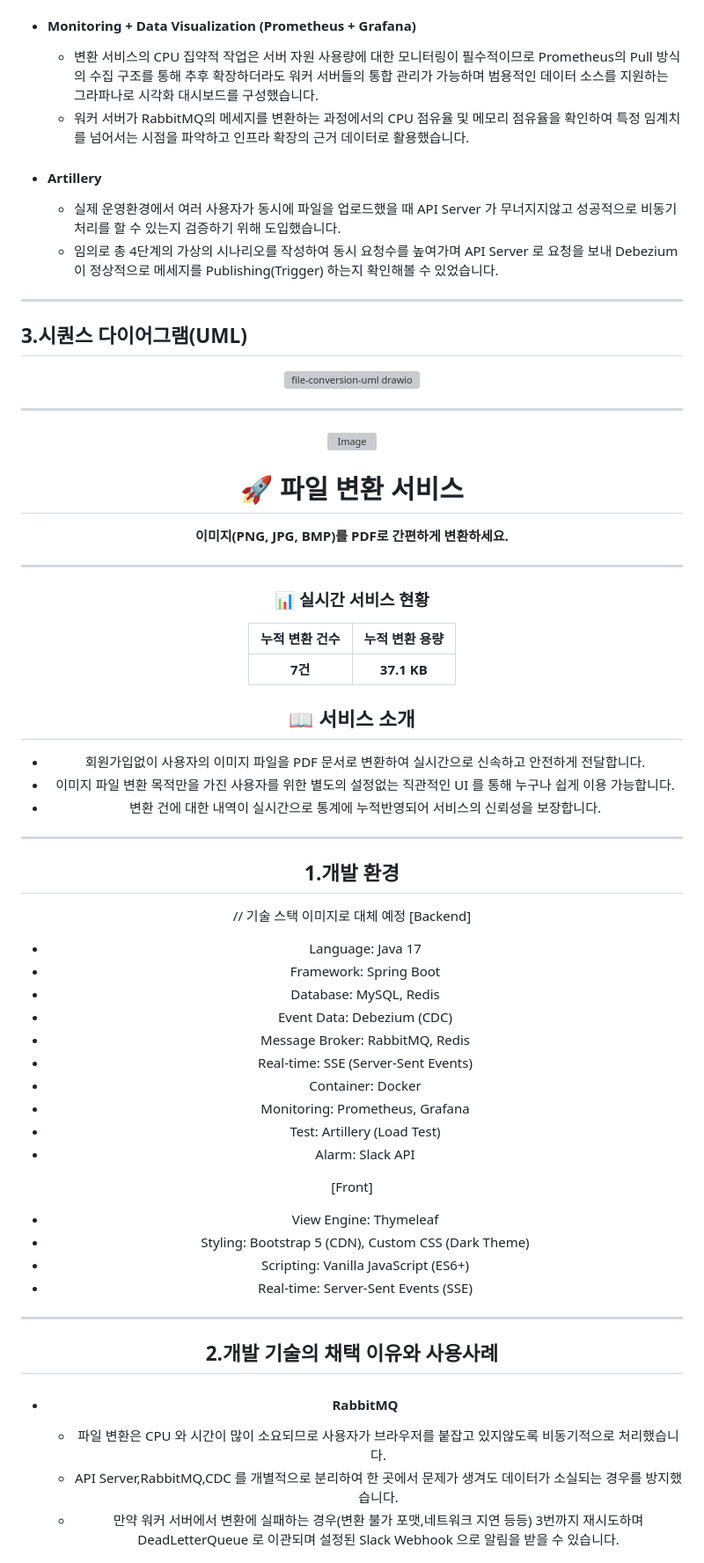
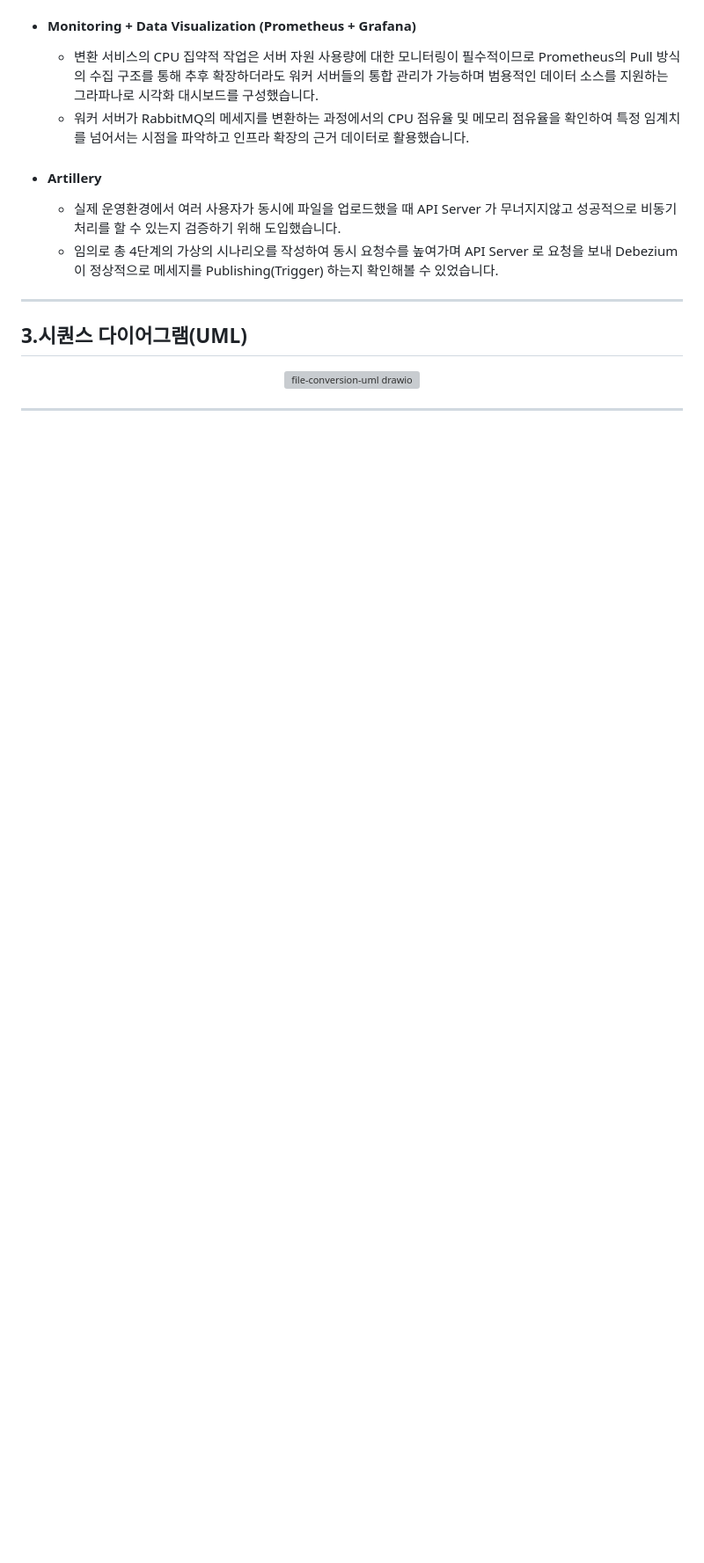
Before and after one commit to SeungWoo1222/File-Conversion, a Markdown page: README.md, the part around one of its changes. Shown at 88% size. GitHub-like rendering; blank space fills up the shorter version; grey boxes are pictures that could not be loaded.

```diff
--- a/README.md
+++ b/README.md
@@ -74,56 +74,3 @@
 <img width="1121" height="522" alt="file-conversion-uml drawio" src="https://github.com/user-attachments/assets/e383735f-df02-4038-9e9c-4ab19cee81a9" />
 
 ---
-
-<div align="center">
-
-<img width="866" height="696" alt="Image" src="https://github.com/user-attachments/assets/8377836b-fe79-44f3-bde6-a9baf019bdac" />
-
-# 🚀 파일 변환 서비스
-**이미지(PNG, JPG, BMP)를 PDF로 간편하게 변환하세요.**
-
----
-
-### 📊 실시간 서비스 현황
-| 누적 변환 건수 | 누적 변환 용량 |
-| :---: | :---: |
-| **7건** | **37.1 KB** |
-
-</div>
-
-## 📖 서비스 소개
-- 회원가입없이 사용자의 이미지 파일을 PDF 문서로 변환하여 실시간으로 신속하고 안전하게 전달합니다.
-- 이미지 파일 변환 목적만을 가진 사용자를 위한 별도의 설정없는 직관적인 UI 를 통해 누구나 쉽게 이용 가능합니다.
-- 변환 건에 대한 내역이 실시간으로 통계에 누적반영되어 서비스의 신뢰성을 보장합니다.
----
-
-## 1.개발 환경
-// 기술 스택 이미지로 대체 예정
-[Backend]
-- Language: Java 17
-- Framework: Spring Boot
-- Database: MySQL, Redis
-- Event Data: Debezium (CDC)
-- Message Broker: RabbitMQ, Redis
-- Real-time: SSE (Server-Sent Events)
-- Container: Docker
-- Monitoring: Prometheus, Grafana
-- Test: Artillery (Load Test)
-- Alarm: Slack API
-
-
-[Front]
-- View Engine: Thymeleaf
-- Styling: Bootstrap 5 (CDN), Custom CSS (Dark Theme)
-- Scripting: Vanilla JavaScript (ES6+)
-- Real-time: Server-Sent Events (SSE)
-
----
-
-## 2.개발 기술의 채택 이유와 사용사례
-
-- #### RabbitMQ
-  - 파일 변환은 CPU 와 시간이 많이 소요되므로 사용자가 브라우저를 붙잡고 있지않도록 비동기적으로 처리했습니다.
-  - API Server,RabbitMQ,CDC 를 개별적으로 분리하여 한 곳에서 문제가 생겨도 데이터가 소실되는 경우를 방지했습니다.
-  - 만약 워커 서버에서 변환에 실패하는 경우(변환 불가 포맷,네트워크 지연 등등) 3번까지 재시도하며 DeadLetterQueue 로 이관되며 설정된 Slack Webhook 으로 알림을 받을 수 있습니다.
-
```
Also changed, not shown: other parts of README.md (+0 -25 lines).
